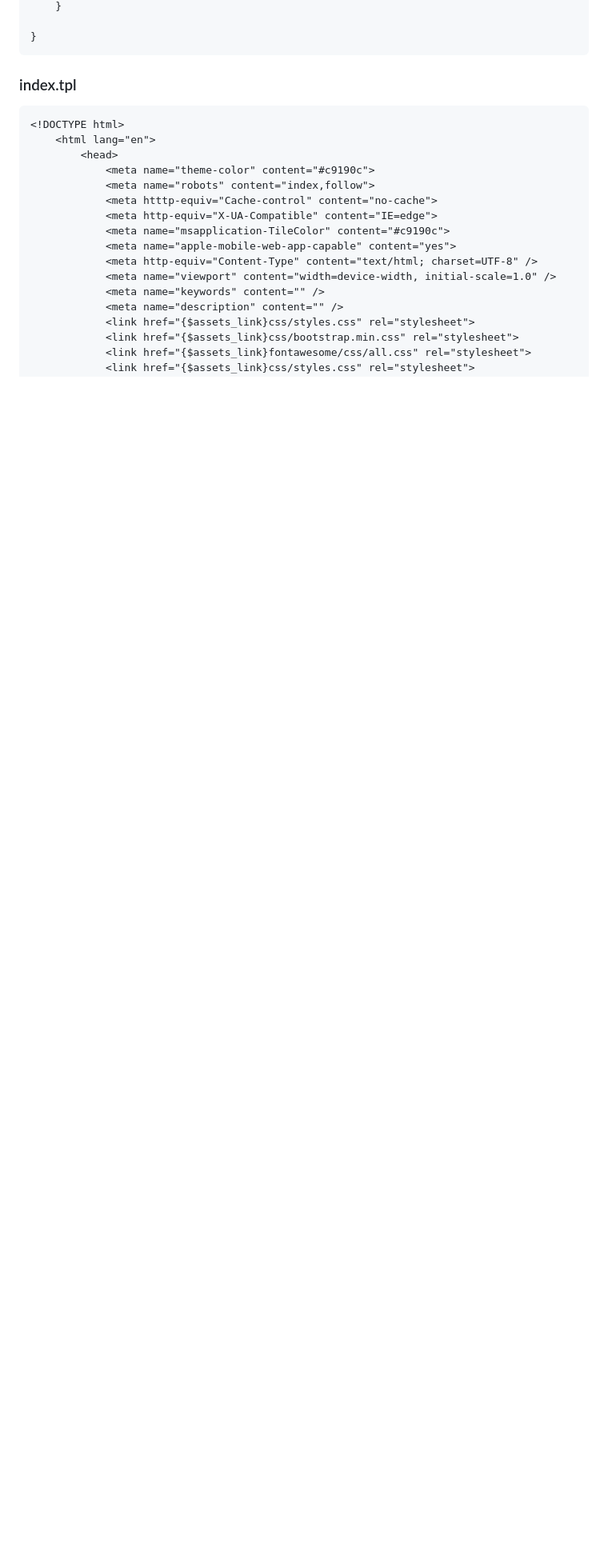
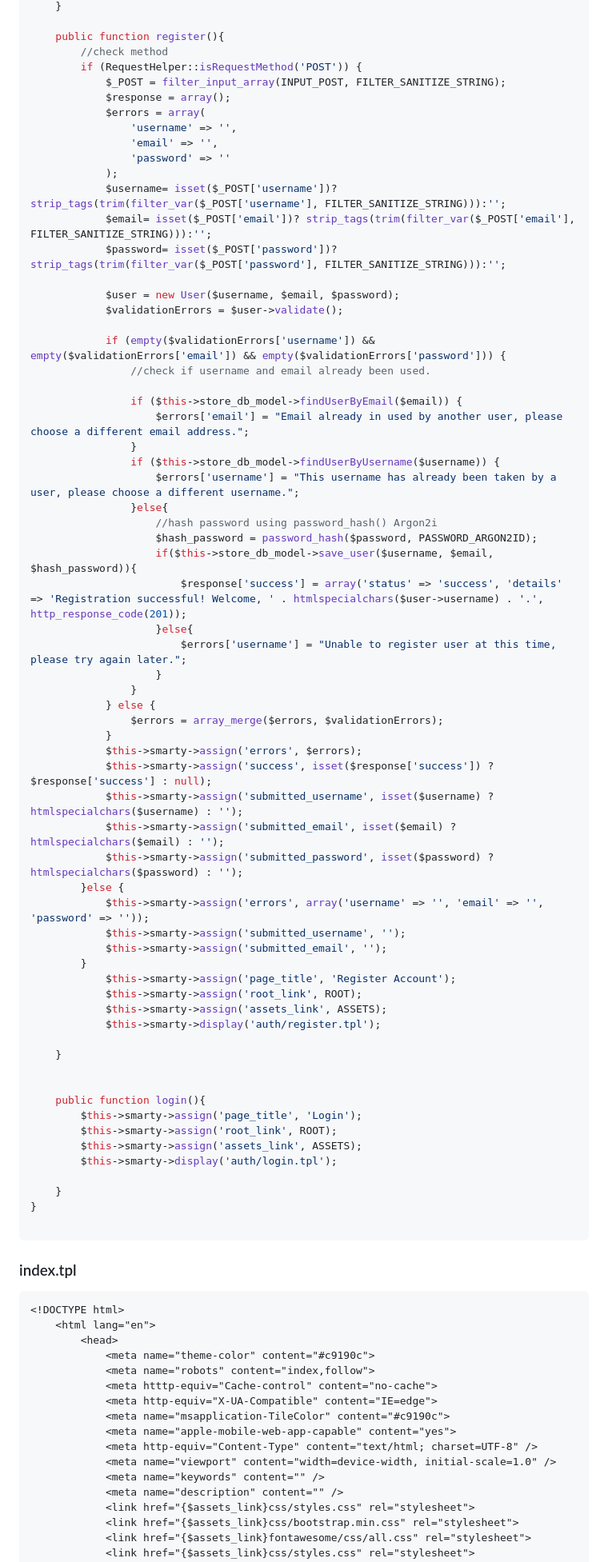
Before and after one commit to davidakpele/ipOnlineKyc, a Markdown page: README.md, the part around one of its changes. Shown at 80% size. Rendered like a GitHub page; blank space fills up the shorter version.

````diff
--- a/README.md
+++ b/README.md
@@ -300,6 +355,69 @@ final class HomeController extends Controller {
     }
 
+    public function register(){
+        //check method
+        if (RequestHelper::isRequestMethod('POST')) {
+            $_POST = filter_input_array(INPUT_POST, FILTER_SANITIZE_STRING);
+            $response = array();
+            $errors = array(
+                'username' => '',
+                'email' => '',
+                'password' => ''
+            );
+            $username= isset($_POST['username'])? strip_tags(trim(filter_var($_POST['username'], FILTER_SANITIZE_STRING))):'';
+            $email= isset($_POST['email'])? strip_tags(trim(filter_var($_POST['email'], FILTER_SANITIZE_STRING))):'';
+            $password= isset($_POST['password'])? strip_tags(trim(filter_var($_POST['password'], FILTER_SANITIZE_STRING))):'';
+
+            $user = new User($username, $email, $password);
+            $validationErrors = $user->validate();
+
+            if (empty($validationErrors['username']) && empty($validationErrors['email']) && empty($validationErrors['password'])) {
+                //check if username and email already been used.
+
+                if ($this->store_db_model->findUserByEmail($email)) {
+                    $errors['email'] = "Email already in used by another user, please choose a different email address.";
+                }
+                if ($this->store_db_model->findUserByUsername($username)) {
+                    $errors['username'] = "This username has already been taken by a user, please choose a different username.";
+                }else{
+                    //hash password using password_hash() Argon2i
+                    $hash_password = password_hash($password, PASSWORD_ARGON2ID);
+                    if($this->store_db_model->save_user($username, $email, $hash_password)){
+                        $response['success'] = array('status' => 'success', 'details' => 'Registration successful! Welcome, ' . htmlspecialchars($user->username) . '.', http_response_code(201));
+                    }else{
+                        $errors['username'] = "Unable to register user at this time, please try again later.";
+                    }
+                }
+            } else {
+                $errors = array_merge($errors, $validationErrors);
+            }
+            $this->smarty->assign('errors', $errors);
+            $this->smarty->assign('success', isset($response['success']) ? $response['success'] : null);
+            $this->smarty->assign('submitted_username', isset($username) ? htmlspecialchars($username) : '');
+            $this->smarty->assign('submitted_email', isset($email) ? htmlspecialchars($email) : '');
+            $this->smarty->assign('submitted_password', isset($password) ? htmlspecialchars($password) : '');
+        }else {
+            $this->smarty->assign('errors', array('username' => '', 'email' => '', 'password' => ''));
+            $this->smarty->assign('submitted_username', '');
+            $this->smarty->assign('submitted_email', '');
+        }
+            $this->smarty->assign('page_title', 'Register Account');
+            $this->smarty->assign('root_link', ROOT);
+            $this->smarty->assign('assets_link', ASSETS);
+            $this->smarty->display('auth/register.tpl');
+
+    }
+
+
+    public function login(){
+        $this->smarty->assign('page_title', 'Login');
+        $this->smarty->assign('root_link', ROOT);
+        $this->smarty->assign('assets_link', ASSETS);
+        $this->smarty->display('auth/login.tpl');
+
+    }
 }
+
 ```
 ### index.tpl
 ```tpl
````
Also changed, not shown: other parts of README.md (+82 -27 lines).
